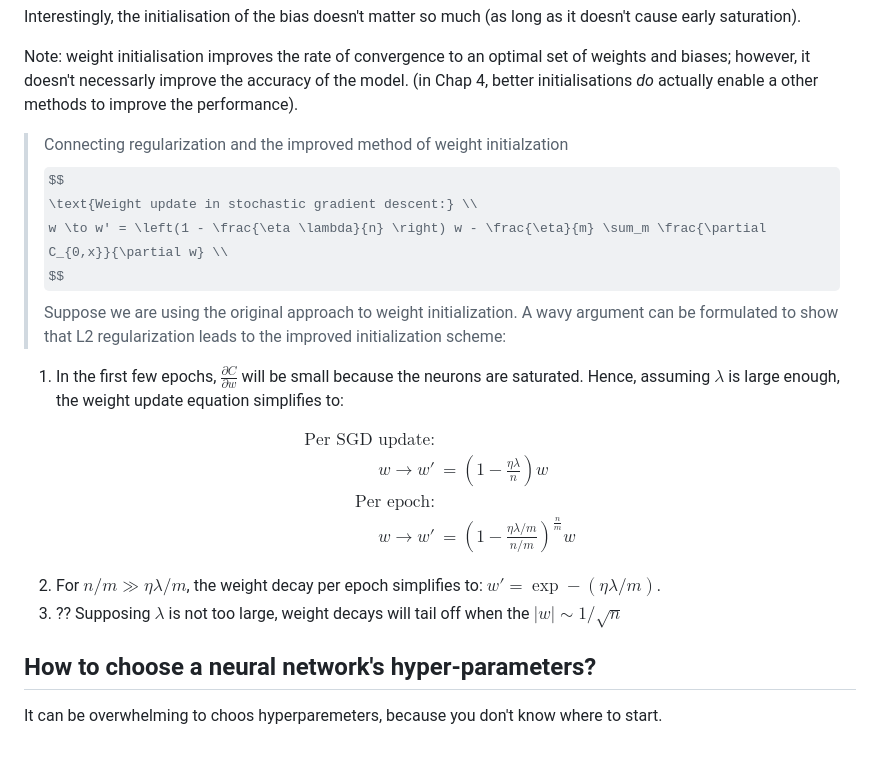
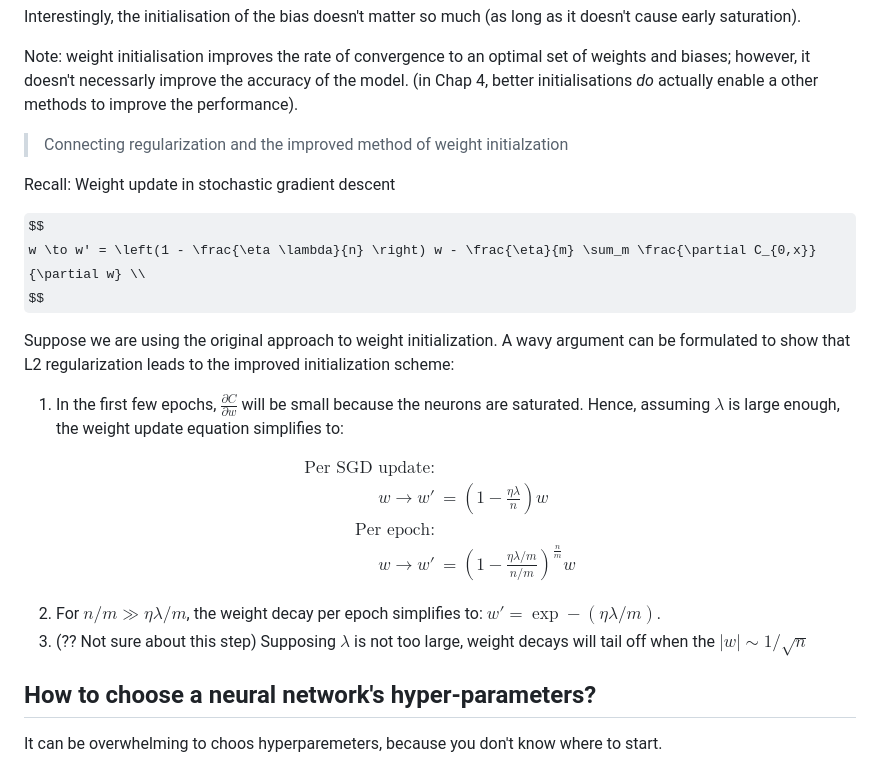
Before and after one commit to Guppy16/NNs-and-Deep-Learning, a Markdown page: notes/3 Improving Learning.md, the part around the change printed below. Rendered like a GitHub page; some formulas as TeX source.

```diff
--- a/notes/chap3.md
+++ b/notes/3 Improving Learning.md
@@ -316,10 +318,13 @@ Interestingly, the initialisation of the bias doesn't matter so much (as long as
 Note: weight initialisation improves the rate of convergence to an optimal set of weights and biases; however, it doesn't necessarly improve the accuracy of the model. (in Chap 4, better initialisations _do_ actually enable a other methods to improve the performance).
 
 > Connecting regularization and the improved method of weight initialzation
+
+Recall: Weight update in stochastic gradient descent
+
 $$
-\text{Weight update in stochastic gradient descent:} \\
 w \to w' = \left(1 - \frac{\eta \lambda}{n} \right) w - \frac{\eta}{m} \sum_m \frac{\partial C_{0,x}}{\partial w} \\
 $$
+
 Suppose we are using the original approach to weight initialization. A wavy argument can be formulated to show that L2 regularization leads to the improved initialization scheme:
 
 1. In the first few epochs, $\frac{\partial C}{\partial w}$ will be small because the neurons are saturated. Hence, assuming $\lambda$ is large enough, the weight update equation simplifies to:
@@ -334,7 +339,7 @@ $$
 $$
 
 2. For $n/m \gg \eta \lambda / m$, the weight decay per epoch simplifies to: $w' = \exp - (\eta \lambda / m)$.
-3. ?? Supposing $\lambda$ is not too large, weight decays will tail off when the $|w| \sim 1/\sqrt{n}$
+3. (?? Not sure about this step) Supposing $\lambda$ is not too large, weight decays will tail off when the $|w| \sim 1/\sqrt{n}$
 
 ## How to choose a neural network's hyper-parameters?
 
```
Also changed, not shown: other parts of notes/3 Improving Learning.md (+12 -9 lines).
